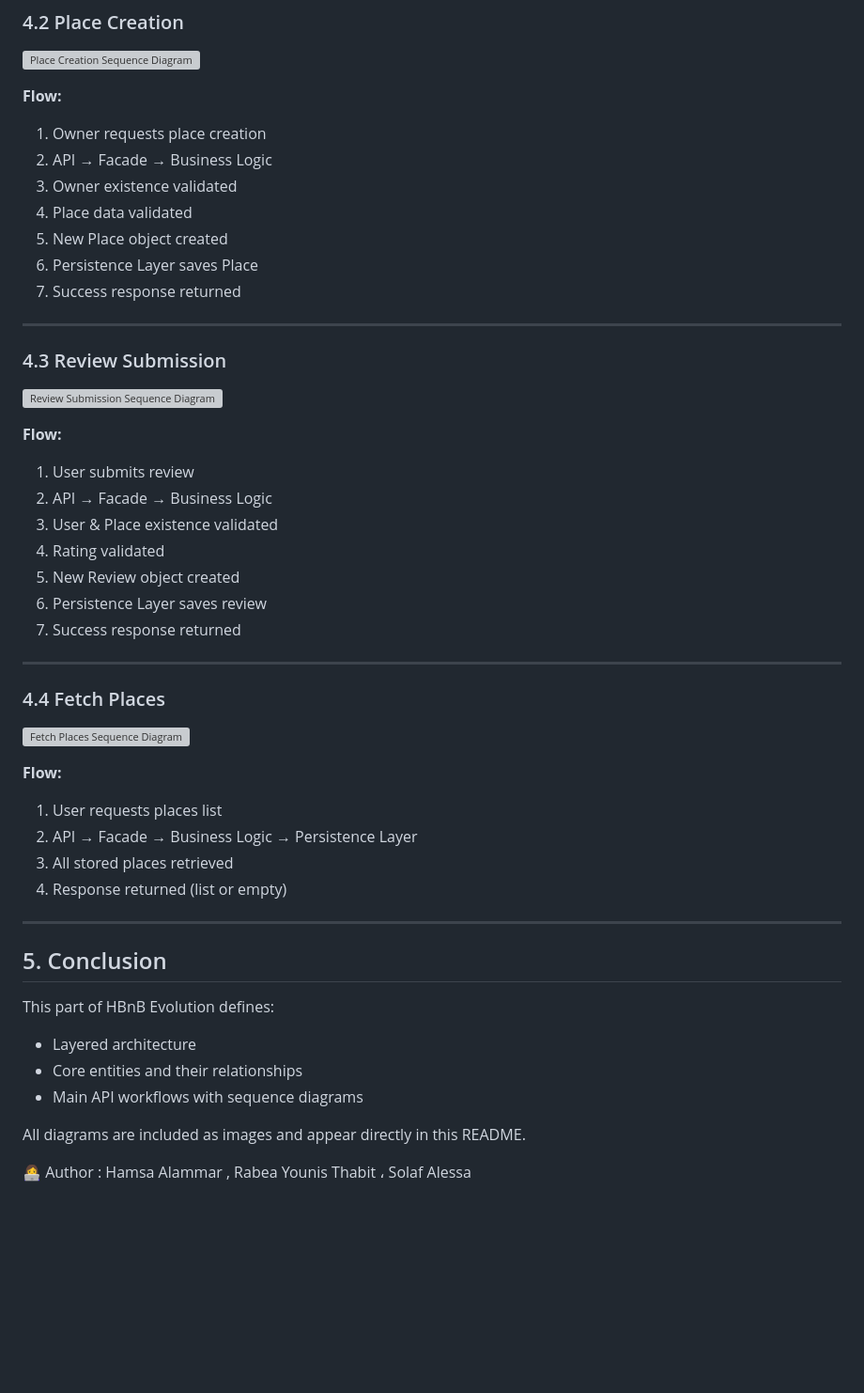
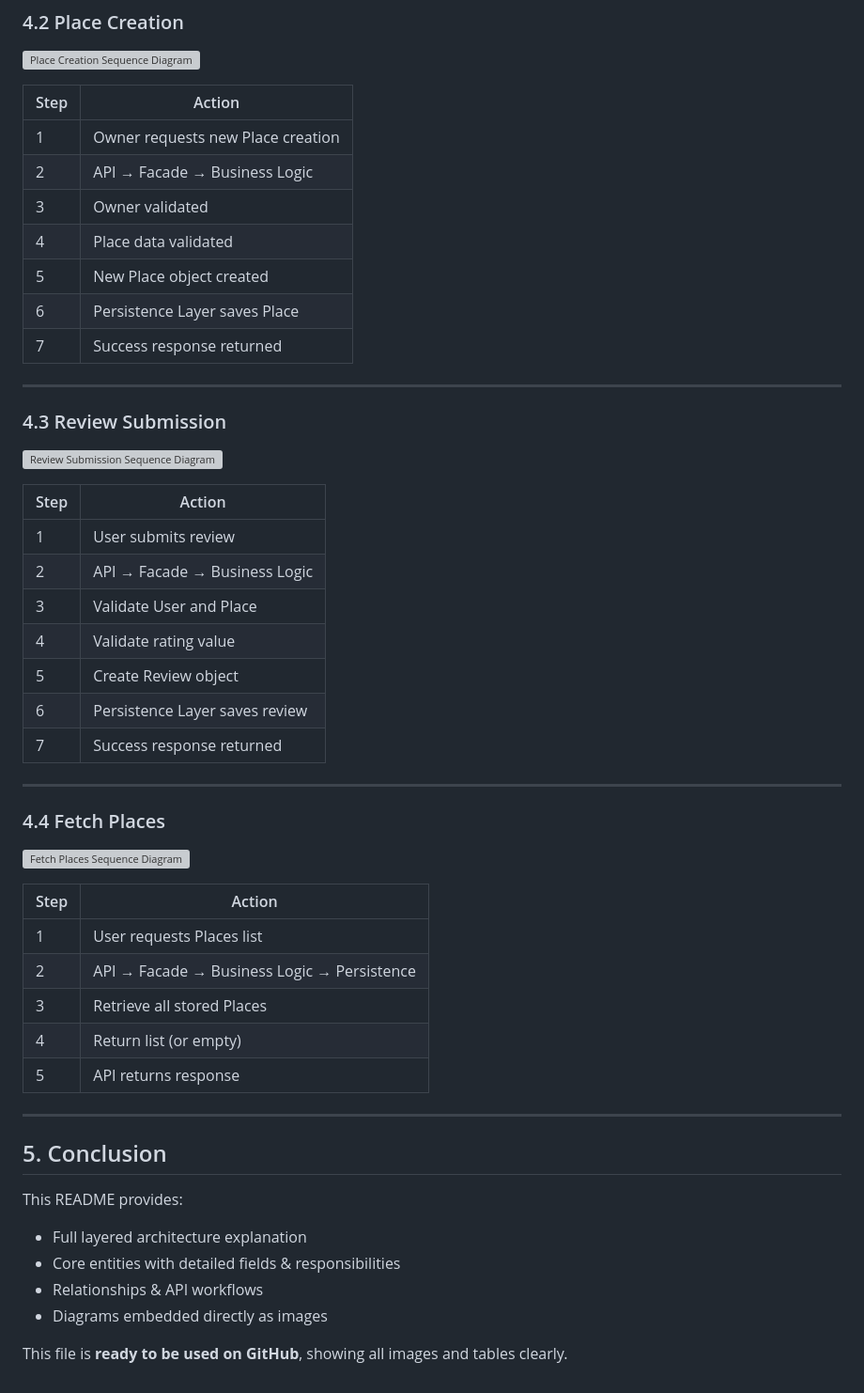
Before and after one commit to rabea14180-max/holbertonschool-hbnb, a Markdown page: part1/README.md, the part around one of its changes. Shown at 94% size. Rendered like a GitHub page; blank space fills up the shorter version; grey boxes are pictures that could not be loaded.

```diff
--- a/part1/README.md
+++ b/part1/README.md
@@ -134,15 +179,15 @@ All entities include:
 
 ![Place Creation Sequence Diagram](./place_creation.png)
 
-**Flow:**
-
-1. Owner requests place creation
-2. API → Facade → Business Logic
-3. Owner existence validated
-4. Place data validated
-5. New Place object created
-6. Persistence Layer saves Place
-7. Success response returned
+| Step | Action |
+|------|-------|
+| 1 | Owner requests new Place creation |
+| 2 | API → Facade → Business Logic |
+| 3 | Owner validated |
+| 4 | Place data validated |
+| 5 | New Place object created |
+| 6 | Persistence Layer saves Place |
+| 7 | Success response returned |
 
 ---
 
@@ -150,15 +195,15 @@ All entities include:
 
 ![Review Submission Sequence Diagram](./review_submission.png)
 
-**Flow:**
-
-1. User submits review
-2. API → Facade → Business Logic
-3. User & Place existence validated
-4. Rating validated
-5. New Review object created
-6. Persistence Layer saves review
-7. Success response returned
+| Step | Action |
+|------|-------|
+| 1 | User submits review |
+| 2 | API → Facade → Business Logic |
+| 3 | Validate User and Place |
+| 4 | Validate rating value |
+| 5 | Create Review object |
+| 6 | Persistence Layer saves review |
+| 7 | Success response returned |
 
 ---
 
@@ -166,24 +211,23 @@ All entities include:
 
 ![Fetch Places Sequence Diagram](./fetch_places.png)
 
-**Flow:**
-
-1. User requests places list
-2. API → Facade → Business Logic → Persistence Layer
-3. All stored places retrieved
-4. Response returned (list or empty)
+| Step | Action |
+|------|-------|
+| 1 | User requests Places list |
+| 2 | API → Facade → Business Logic → Persistence |
+| 3 | Retrieve all stored Places |
+| 4 | Return list (or empty) |
+| 5 | API returns response |
 
 ---
 
 ## 5. Conclusion
 
-This part of HBnB Evolution defines:
+This README provides:
 
-- Layered architecture
-- Core entities and their relationships
-- Main API workflows with sequence diagrams
+- Full layered architecture explanation
+- Core entities with detailed fields & responsibilities
+- Relationships & API workflows
+- Diagrams embedded directly as images
 
-All diagrams are included as images and appear directly in this README.
-
-👩‍💻 Author :
-Hamsa Alammar ,  Rabea Younis Thabit ، Solaf Alessa
+This file is **ready to be used on GitHub**, showing all images and tables clearly.
```
Also changed, not shown: other parts of part1/README.md (+109 -64 lines).
